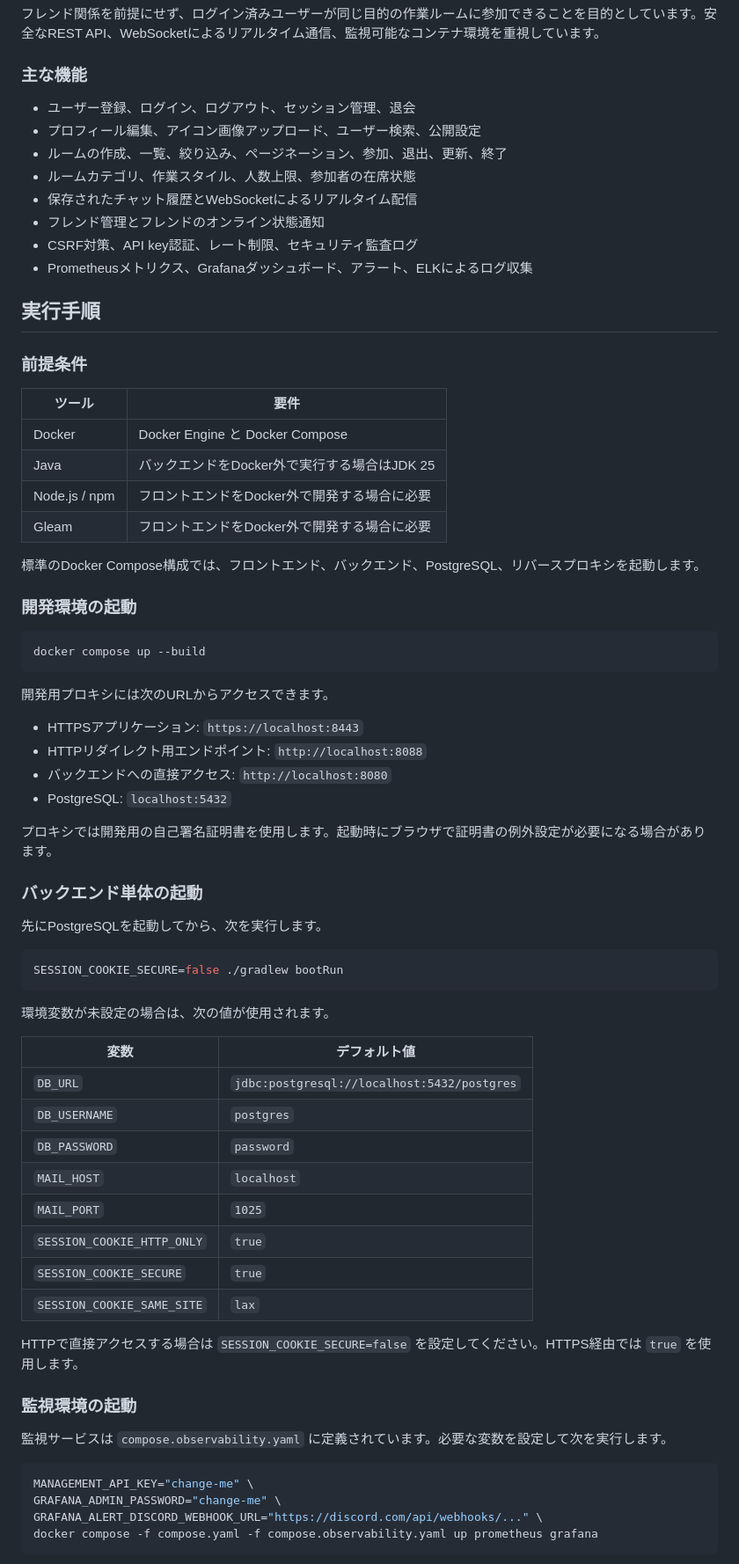
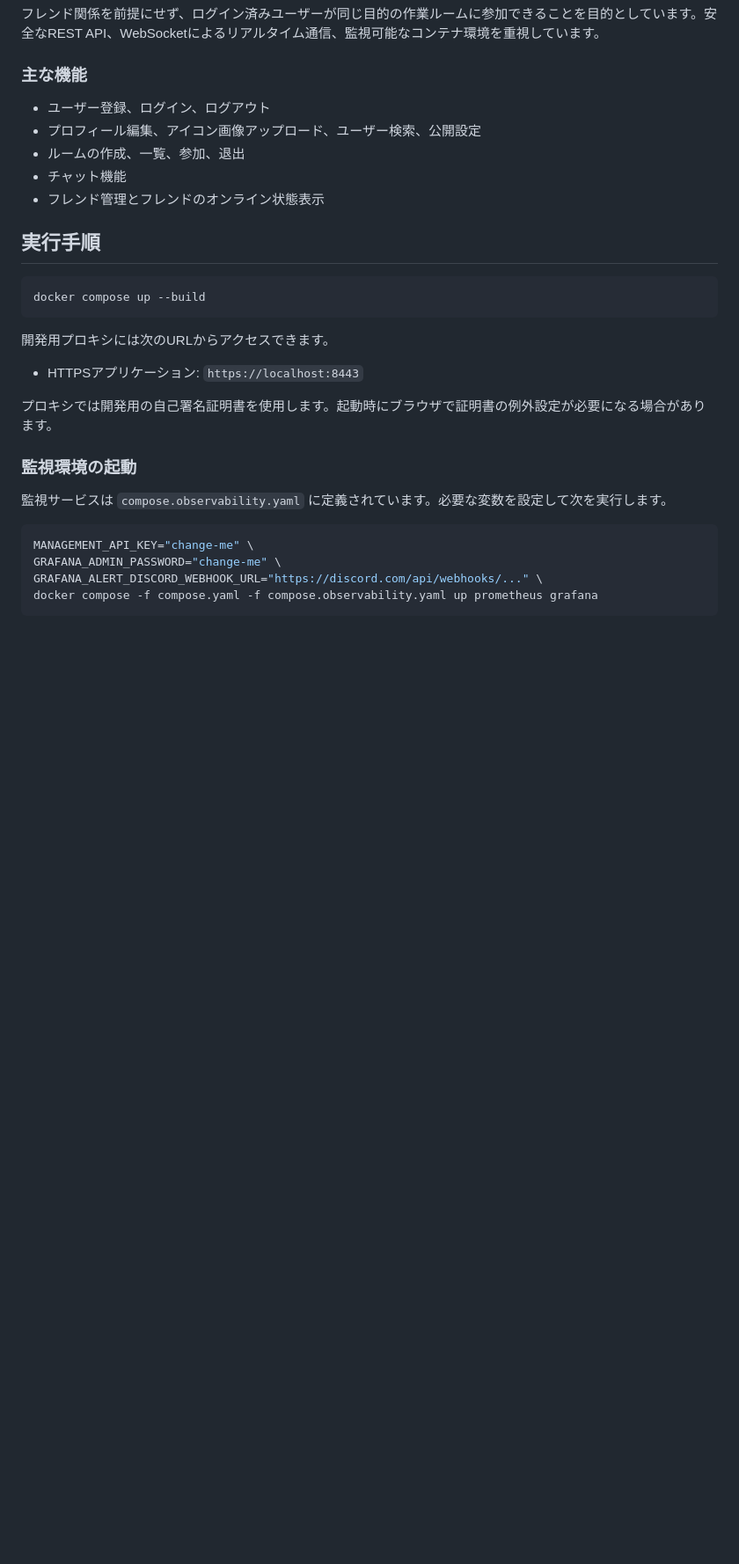
Before and after one commit to yuu-ux/online-workspace, a Markdown page: README.ja.md, the part around one of its changes. Shown at 88% size. Drawn GitHub-style; blank space fills up the shorter version.

Commit message:
docs: address README review comments

````diff
--- a/README.ja.md
+++ b/README.ja.md
@@ -12,29 +12,13 @@ Online Workspace は、オンラインで他のユーザーと一緒に作業す
 
 ### 主な機能
 
-- ユーザー登録、ログイン、ログアウト、セッション管理、退会
+- ユーザー登録、ログイン、ログアウト
 - プロフィール編集、アイコン画像アップロード、ユーザー検索、公開設定
-- ルームの作成、一覧、絞り込み、ページネーション、参加、退出、更新、終了
-- ルームカテゴリ、作業スタイル、人数上限、参加者の在席状態
-- 保存されたチャット履歴とWebSocketによるリアルタイム配信
-- フレンド管理とフレンドのオンライン状態通知
-- CSRF対策、API key認証、レート制限、セキュリティ監査ログ
-- Prometheusメトリクス、Grafanaダッシュボード、アラート、ELKによるログ収集
+- ルームの作成、一覧、参加、退出
+- チャット機能
+- フレンド管理とフレンドのオンライン状態表示
 
 ## 実行手順
-
-### 前提条件
-
-| ツール | 要件 |
-| --- | --- |
-| Docker | Docker Engine と Docker Compose |
-| Java | バックエンドをDocker外で実行する場合はJDK 25 |
-| Node.js / npm | フロントエンドをDocker外で開発する場合に必要 |
-| Gleam | フロントエンドをDocker外で開発する場合に必要 |
-
-標準のDocker Compose構成では、フロントエンド、バックエンド、PostgreSQL、リバースプロキシを起動します。
-
-### 開発環境の起動
 
 ```bash
 docker compose up --build
@@ -43,34 +27,8 @@ docker compose up --build
 開発用プロキシには次のURLからアクセスできます。
 
 - HTTPSアプリケーション: `https://localhost:8443`
-- HTTPリダイレクト用エンドポイント: `http://localhost:8088`
-- バックエンドへの直接アクセス: `http://localhost:8080`
-- PostgreSQL: `localhost:5432`
 
 プロキシでは開発用の自己署名証明書を使用します。起動時にブラウザで証明書の例外設定が必要になる場合があります。
-
-### バックエンド単体の起動
-
-先にPostgreSQLを起動してから、次を実行します。
-
-```bash
-SESSION_COOKIE_SECURE=false ./gradlew bootRun
-```
-
-環境変数が未設定の場合は、次の値が使用されます。
-
-| 変数 | デフォルト値 |
-| --- | --- |
-| `DB_URL` | `jdbc:postgresql://localhost:5432/postgres` |
-| `DB_USERNAME` | `postgres` |
-| `DB_PASSWORD` | `password` |
-| `MAIL_HOST` | `localhost` |
-| `MAIL_PORT` | `1025` |
-| `SESSION_COOKIE_HTTP_ONLY` | `true` |
-| `SESSION_COOKIE_SECURE` | `true` |
-| `SESSION_COOKIE_SAME_SITE` | `lax` |
-
-HTTPで直接アクセスする場合は `SESSION_COOKIE_SECURE=false` を設定してください。HTTPS経由では `true` を使用します。
 
 ### 監視環境の起動
 
````
Also changed, not shown: other parts of README.ja.md (+1 -22 lines), README.draft.md (+6 -11 lines).
